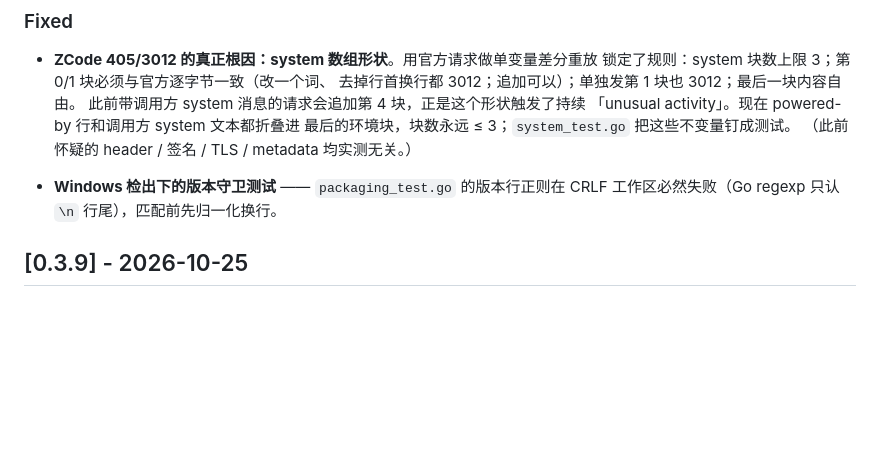
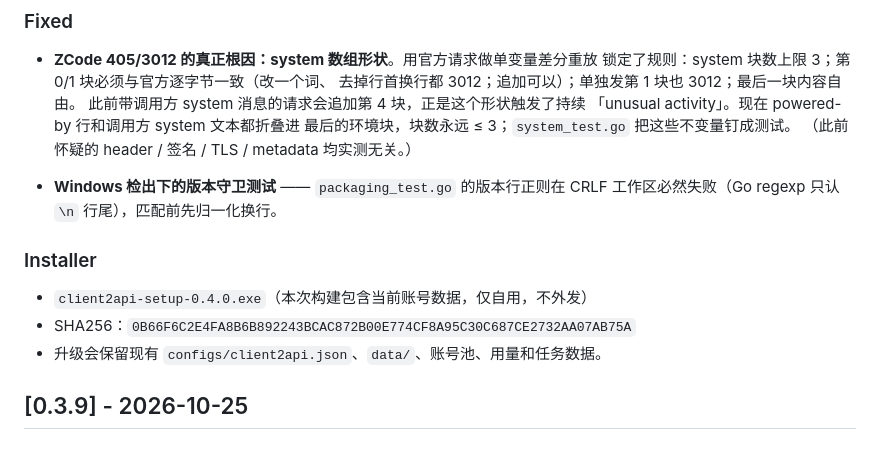
Before and after one commit to Cvencent/client2api, a Markdown page: CHANGELOG.md, the part around the change. Drawn GitHub-style; blank space fills up the shorter version.

Commit message:
docs(changelog): record installer sha256 for v0.4.0

```diff
--- a/CHANGELOG.md
+++ b/CHANGELOG.md
@@ -32,6 +32,12 @@
 
 - **Windows 检出下的版本守卫测试** —— `packaging_test.go` 的版本行正则在
   CRLF 工作区必然失败（Go regexp 只认 `\n` 行尾），匹配前先归一化换行。
+
+### Installer
+
+- `client2api-setup-0.4.0.exe`（本次构建包含当前账号数据，仅自用，不外发）
+- SHA256：`0B66F6C2E4FA8B6B892243BCAC872B00E774CF8A95C30C687CE2732AA07AB75A`
+- 升级会保留现有 `configs/client2api.json`、`data/`、账号池、用量和任务数据。
 
 ## [0.3.9] - 2026-10-25
 
```
